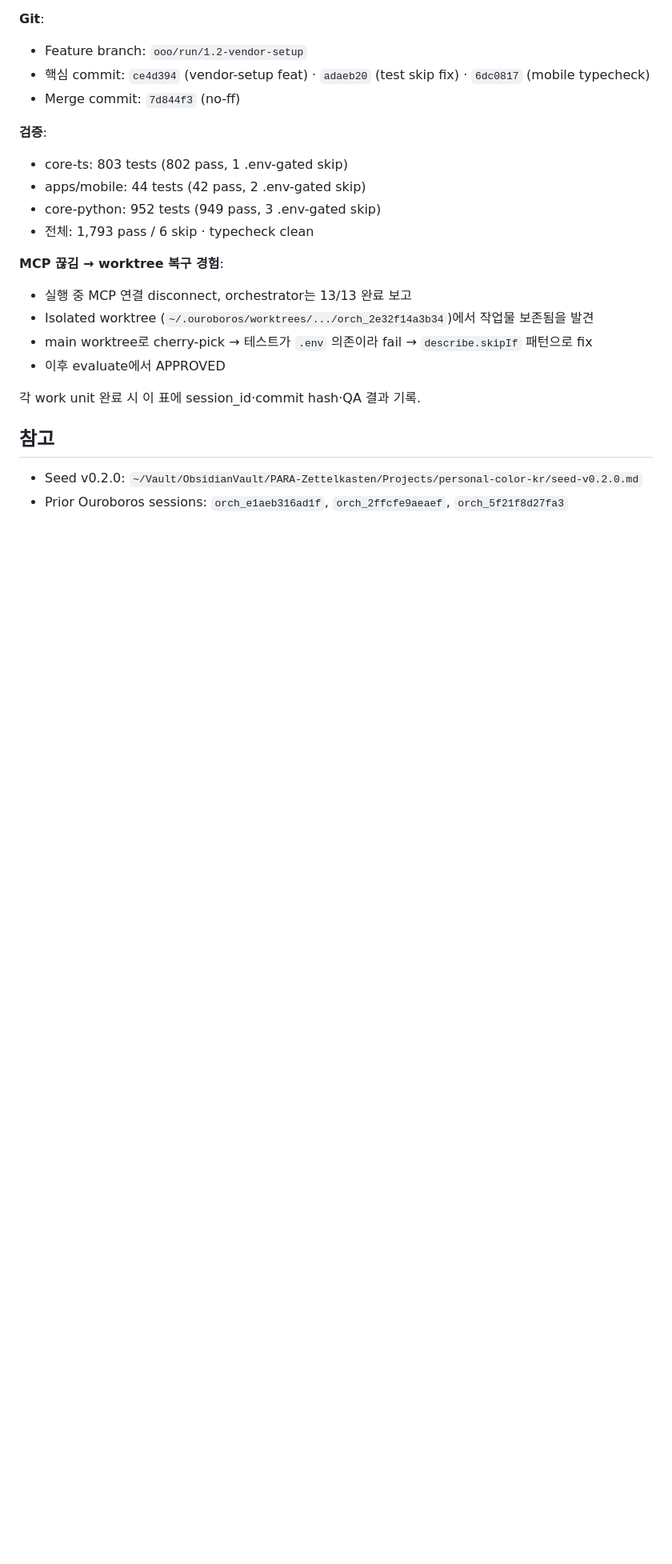
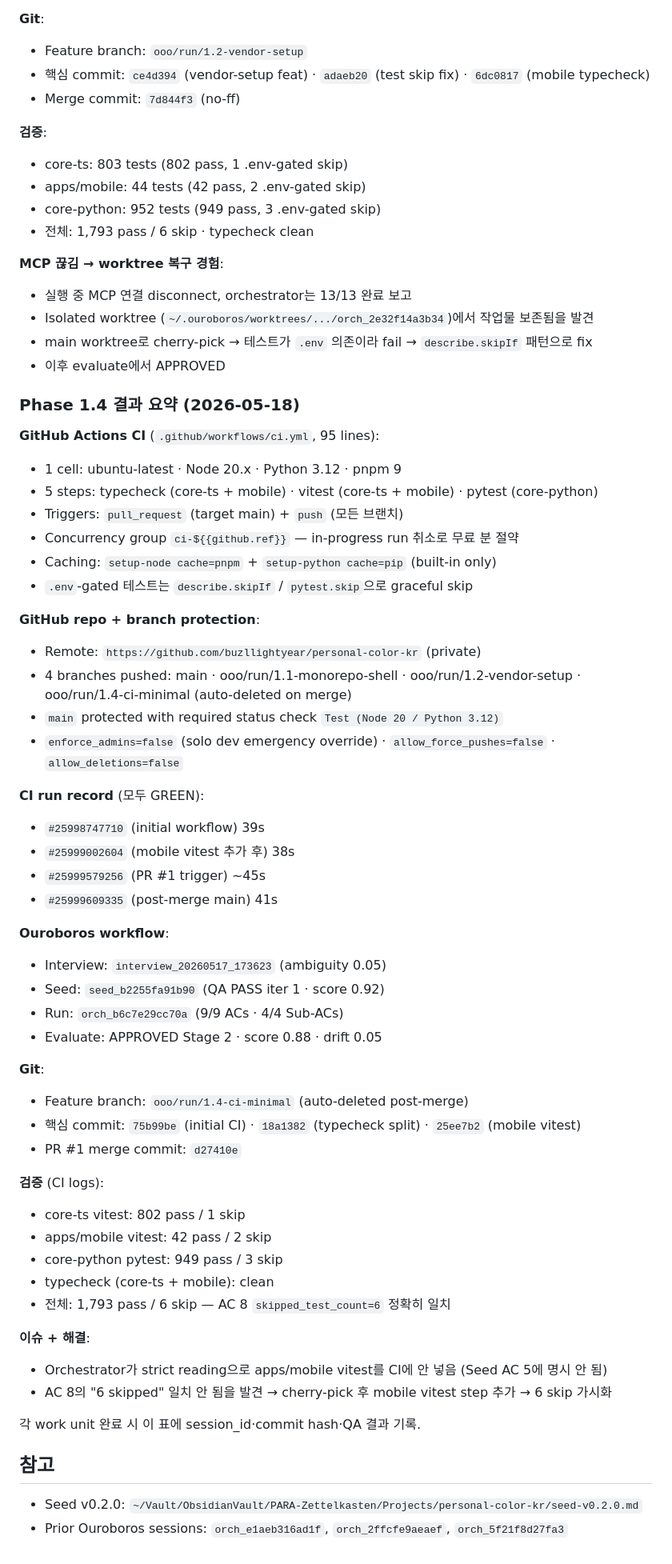
Before and after one commit to buzllightyear/personal-color-kr, a Markdown page: docs/MVP-PLAN.md, the part around one of its changes. Shown at 80% size. Drawn GitHub-style; blank space fills up the shorter version.

Commit message:
docs(plan): mark Phase 1.4 complete — Phase 1 Foundation done
Phase 1 (Foundation) 4-row table:
  1.1 ✅ Expo RN shell + pnpm monorepo
  1.2 ✅ vendor 계정·키 setup + smoke-tests
  1.3 ⊂1.2 (absorbed)
  1.4 ✅ minimal CI on GitHub Actions

진척 추적 표: 1.4 row → 2026-05-18/2026-05-18 · orch_b6c7e29cc70a · d27410e
                            · APPROVED Stage 2 0.88

New "Phase 1.4 결과 요약 (2026-05-18)" block documenting:
- ci.yml structure (5 steps, concurrency group, built-in caching)
- GitHub repo wiring (private repo, 4 branches, branch protection)
- CI run history (4 green runs across 1.4 branch + main)
- Ouroboros workflow IDs and QA progression
- Test breakdown (1,793 pass / 6 skip — AC 8 exactly)
- "Orchestrator strict reading missed apps/mobile vitest" lesson learned

Next concrete work unit: 2.1 (RN navigation stack for 12 funnel screens).

```diff
--- a/docs/MVP-PLAN.md
+++ b/docs/MVP-PLAN.md
@@ -179,6 +179,50 @@
 - main worktree로 cherry-pick → 테스트가 `.env` 의존이라 fail → `describe.skipIf` 패턴으로 fix
 - 이후 evaluate에서 APPROVED
 
+### Phase 1.4 결과 요약 (2026-05-18)
+
+**GitHub Actions CI** (`.github/workflows/ci.yml`, 95 lines):
+- 1 cell: ubuntu-latest · Node 20.x · Python 3.12 · pnpm 9
+- 5 steps: typecheck (core-ts + mobile) · vitest (core-ts + mobile) · pytest (core-python)
+- Triggers: `pull_request` (target main) + `push` (모든 브랜치)
+- Concurrency group `ci-${{github.ref}}` — in-progress run 취소로 무료 분 절약
+- Caching: `setup-node cache=pnpm` + `setup-python cache=pip` (built-in only)
+- `.env`-gated 테스트는 `describe.skipIf` / `pytest.skip`으로 graceful skip
+
+**GitHub repo + branch protection**:
+- Remote: `https://github.com/buzllightyear/personal-color-kr` (private)
+- 4 branches pushed: main · ooo/run/1.1-monorepo-shell · ooo/run/1.2-vendor-setup · ooo/run/1.4-ci-minimal (auto-deleted on merge)
+- `main` protected with required status check `Test (Node 20 / Python 3.12)`
+- `enforce_admins=false` (solo dev emergency override) · `allow_force_pushes=false` · `allow_deletions=false`
+
+**CI run record** (모두 GREEN):
+- `#25998747710` (initial workflow) 39s
+- `#25999002604` (mobile vitest 추가 후) 38s
+- `#25999579256` (PR #1 trigger) ~45s
+- `#25999609335` (post-merge main) 41s
+
+**Ouroboros workflow**:
+- Interview: `interview_20260517_173623` (ambiguity 0.05)
+- Seed: `seed_b2255fa91b90` (QA PASS iter 1 · score 0.92)
+- Run: `orch_b6c7e29cc70a` (9/9 ACs · 4/4 Sub-ACs)
+- Evaluate: APPROVED Stage 2 · score 0.88 · drift 0.05
+
+**Git**:
+- Feature branch: `ooo/run/1.4-ci-minimal` (auto-deleted post-merge)
+- 핵심 commit: `75b99be` (initial CI) · `18a1382` (typecheck split) · `25ee7b2` (mobile vitest)
+- PR #1 merge commit: `d27410e`
+
+**검증** (CI logs):
+- core-ts vitest: 802 pass / 1 skip
+- apps/mobile vitest: 42 pass / 2 skip
+- core-python pytest: 949 pass / 3 skip
+- typecheck (core-ts + mobile): clean
+- 전체: 1,793 pass / 6 skip — AC 8 `skipped_test_count=6` 정확히 일치
+
+**이슈 + 해결**:
+- Orchestrator가 strict reading으로 apps/mobile vitest를 CI에 안 넣음 (Seed AC 5에 명시 안 됨)
+- AC 8의 "6 skipped" 일치 안 됨을 발견 → cherry-pick 후 mobile vitest step 추가 → 6 skip 가시화
+
 각 work unit 완료 시 이 표에 session_id·commit hash·QA 결과 기록.
 
 ## 참고
```
Also changed, not shown: other parts of docs/MVP-PLAN.md (+3 -3 lines).
